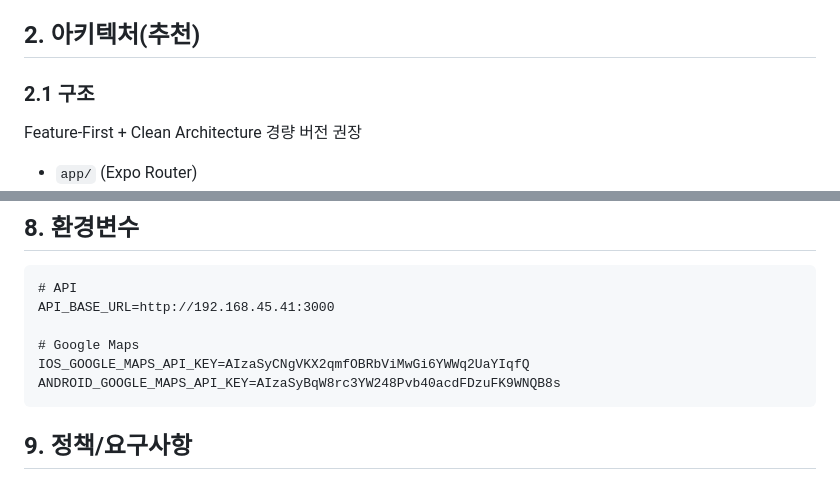
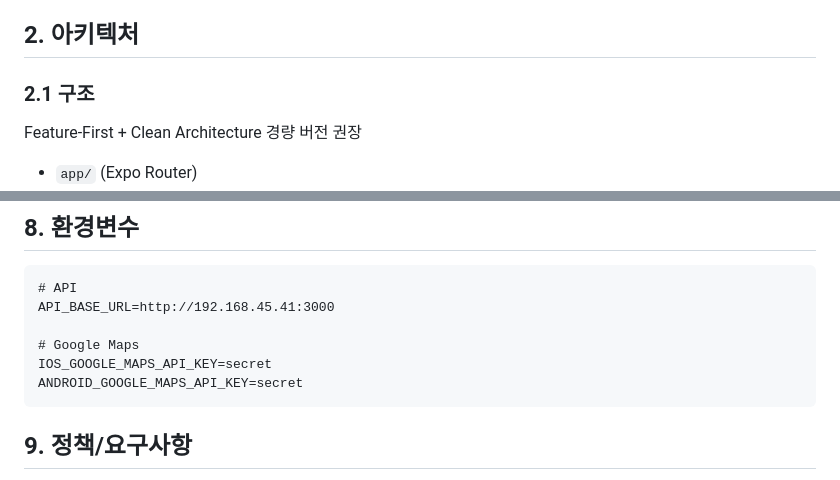
Before and after one commit to TripLog-org/TripLog-fe, a Markdown page: README.md, 2 parts joined by grey strips. Drawn GitHub-style.

````diff
--- a/README.md
+++ b/README.md
@@ -14,7 +14,7 @@ Figma 디자인과 TripLog-be API를 기준으로 시작합니다.
 - 스타일링: `nativewind`
 - 지도 SDK: Google Maps
 
-## 2. 아키텍처(추천)
+## 2. 아키텍처
 
 ### 2.1 구조
 
@@ -238,8 +238,8 @@ TripLog-fe/
 API_BASE_URL=http://192.168.45.41:3000
 
 # Google Maps
-IOS_GOOGLE_MAPS_API_KEY=AIzaSyCNgVKX2qmfOBRbViMwGi6YWWq2UaYIqfQ
-ANDROID_GOOGLE_MAPS_API_KEY=AIzaSyBqW8rc3YW248Pvb40acdFDzuFK9WNQB8s
+IOS_GOOGLE_MAPS_API_KEY=secret
+ANDROID_GOOGLE_MAPS_API_KEY=secret
 ```
 
 ## 9. 정책/요구사항
````
